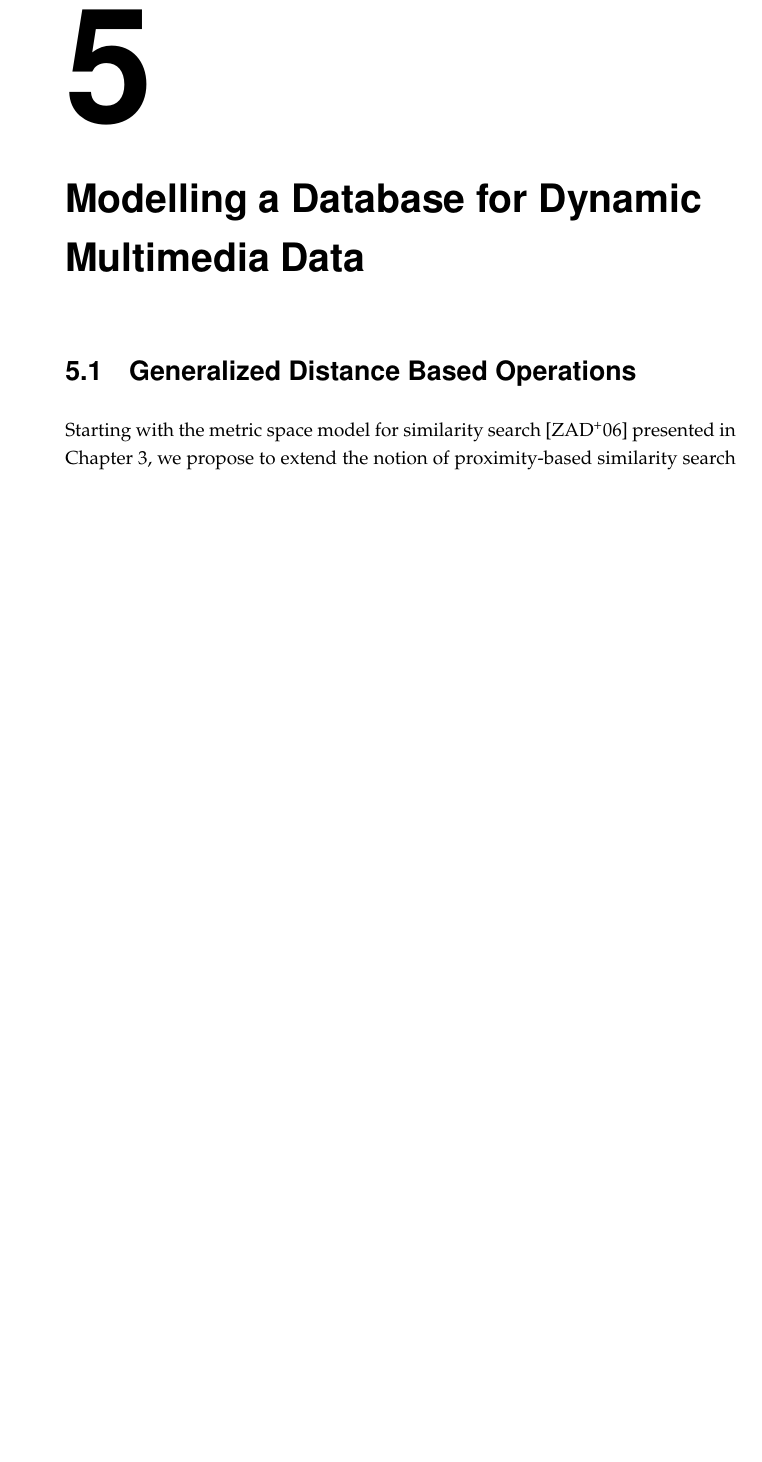
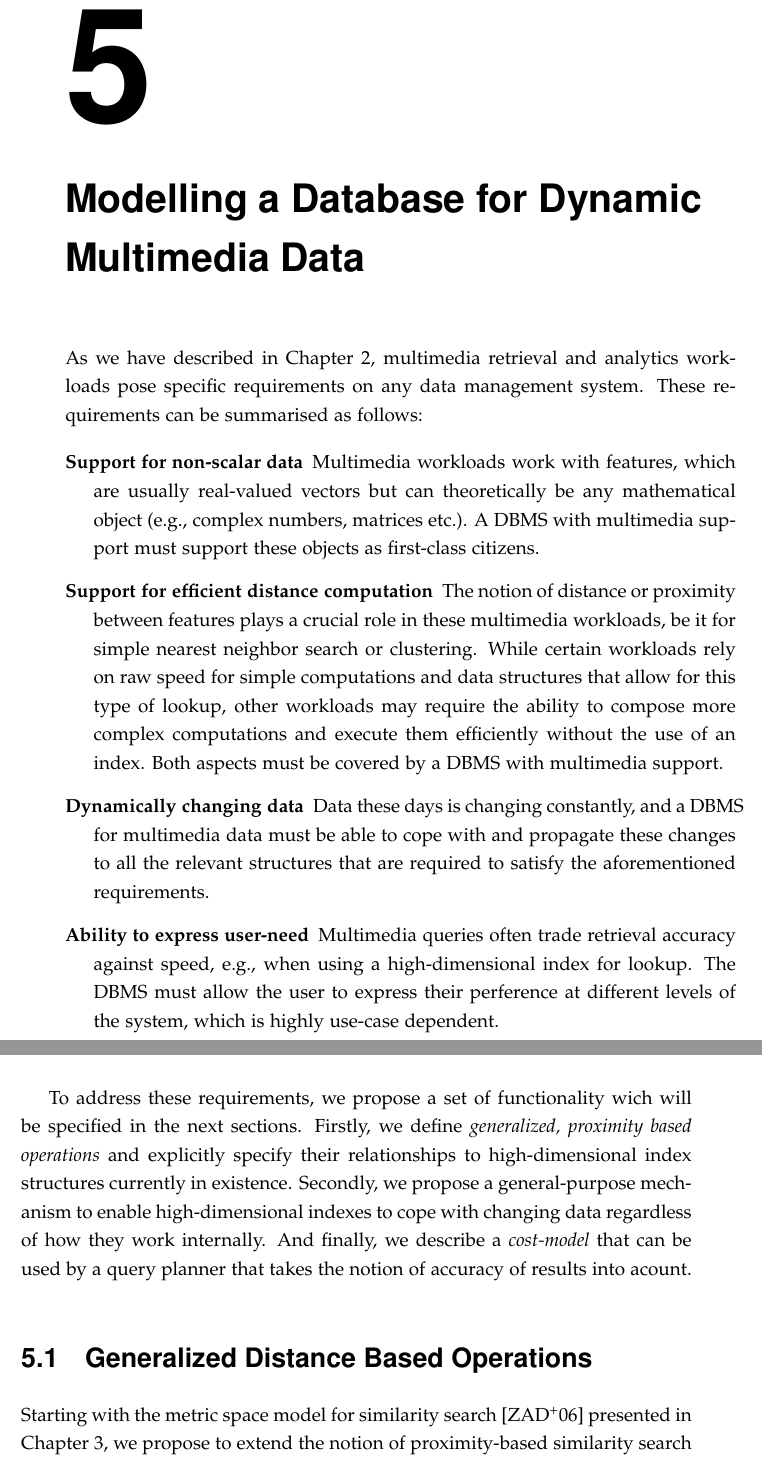
Before and after one commit to ppanopticon/phd-thesis, a LaTeX thesis (thesis.tex, which reads mainmatter/05-systemmodel/main.tex): part of page 55 of 101 before the commit and two parts of pages 55 and 56 of 103 after it, the two joined at a grey line, cut so that both start at the same text, the shorter picture padded with empty space. The pictures show the PDF file thesis.pdf that the author committed with the source.

Commit message:
Committed latest state.

```diff
--- a/mainmatter/05-systemmodel/main.tex
+++ b/mainmatter/05-systemmodel/main.tex
@@ -1,5 +1,16 @@
 \chapter{Modelling a Database for Dynamic Multimedia Data}
 \label{chapter:system_model}
+
+As we have described in \Cref{chapter:applications}, multimedia retrieval and analytics workloads pose specific requirements on any data management system. These requirements can be summarised as follows:
+
+\begin{description}
+    \item[Support for non-scalar data] Multimedia workloads work with features, which are usually real-valued vectors but can theoretically be any mathematical object (e.g., complex numbers, matrices etc.). A \acrshort{dbms} with multimedia support must support these objects as first-class citizens.
+    \item[Support for efficient distance computation] The notion of distance or proximity between features plays a crucial role in these multimedia workloads, be it for simple nearest neighbor search or clustering. While certain workloads rely on raw speed for simple computations and data structures that allow for this type of lookup, other workloads may require the ability to compose more complex computations and execute them efficiently without the use of an index. Both aspects must be covered by a \acrshort{dbms} with multimedia support.
+    \item[Dynamically changing data] Data these days is changing constantly, and a \acrshort{dbms} for multimedia data must be able to cope with and propagate these changes to all the relevant structures that are required to satisfy the aforementioned requirements.
+    \item[Ability to express user-need] Multimedia queries often trade retrieval accuracy against speed, e.g., when using a high-dimensional index for lookup. The \acrshort{dbms} must allow the user to express their perference at different levels of the system, which is highly use-case dependent.
+\end{description}
+
+To address these requirements, we propose a set of functionality wich will be specified in the next sections. Firstly, we define \emph{generalized, proximity based operations} and explicitly specify their relationships to high-dimensional index structures currently in existence. Secondly, we propose a general-purpose mechanism to enable high-dimensional indexes to cope with changing data regardless of how they work internally. And finally, we describe a \emph{cost-model} that can be used by a query planner that takes the notion of accuracy of results into acount.
 
 \section{Generalized Distance Based Operations}
 
```
Also changed, not shown: thesis.pdf.
